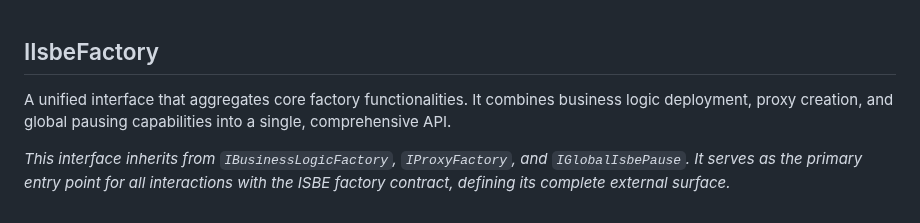
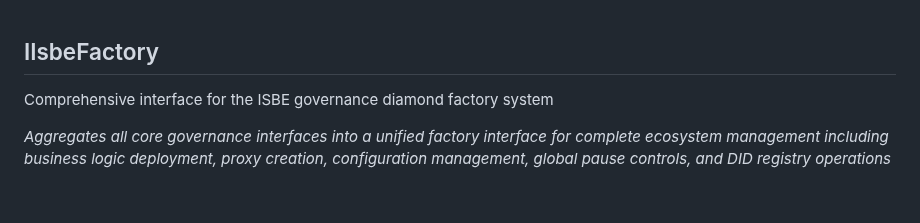
Before and after one commit to red-isbe/isbe-contracts, a Markdown page: docs/generated/factory.md, the part around the change. Drawn GitHub-style.

```diff
--- a/docs/generated/factory.md
+++ b/docs/generated/factory.md
@@ -1,10 +1,7 @@
 ## IIsbeFactory
 
-A unified interface that aggregates core factory functionalities.
-It combines business logic deployment, proxy creation, and global
-pausing capabilities into a single, comprehensive API.
+Comprehensive interface for the ISBE governance diamond factory system
 
-_This interface inherits from `IBusinessLogicFactory`, `IProxyFactory`,
-and `IGlobalIsbePause`. It serves as the primary entry point for
-all interactions with the ISBE factory contract, defining its
-complete external surface._
+_Aggregates all core governance interfaces into a unified factory interface for
+complete ecosystem management including business logic deployment, proxy creation,
+configuration management, global pause controls, and DID registry operations_
```
Also changed, not shown: docs/README.md (added, +19 -0 lines), docs/adrs/ADR_001-DidRegistry.md (renamed from docs/ADR-DidRegistry.md, +21 -6 lines), docs/adrs/README.md (added, +5 -0 lines), docs/diagrams/ISBE-Governance.png, 8 other files.
